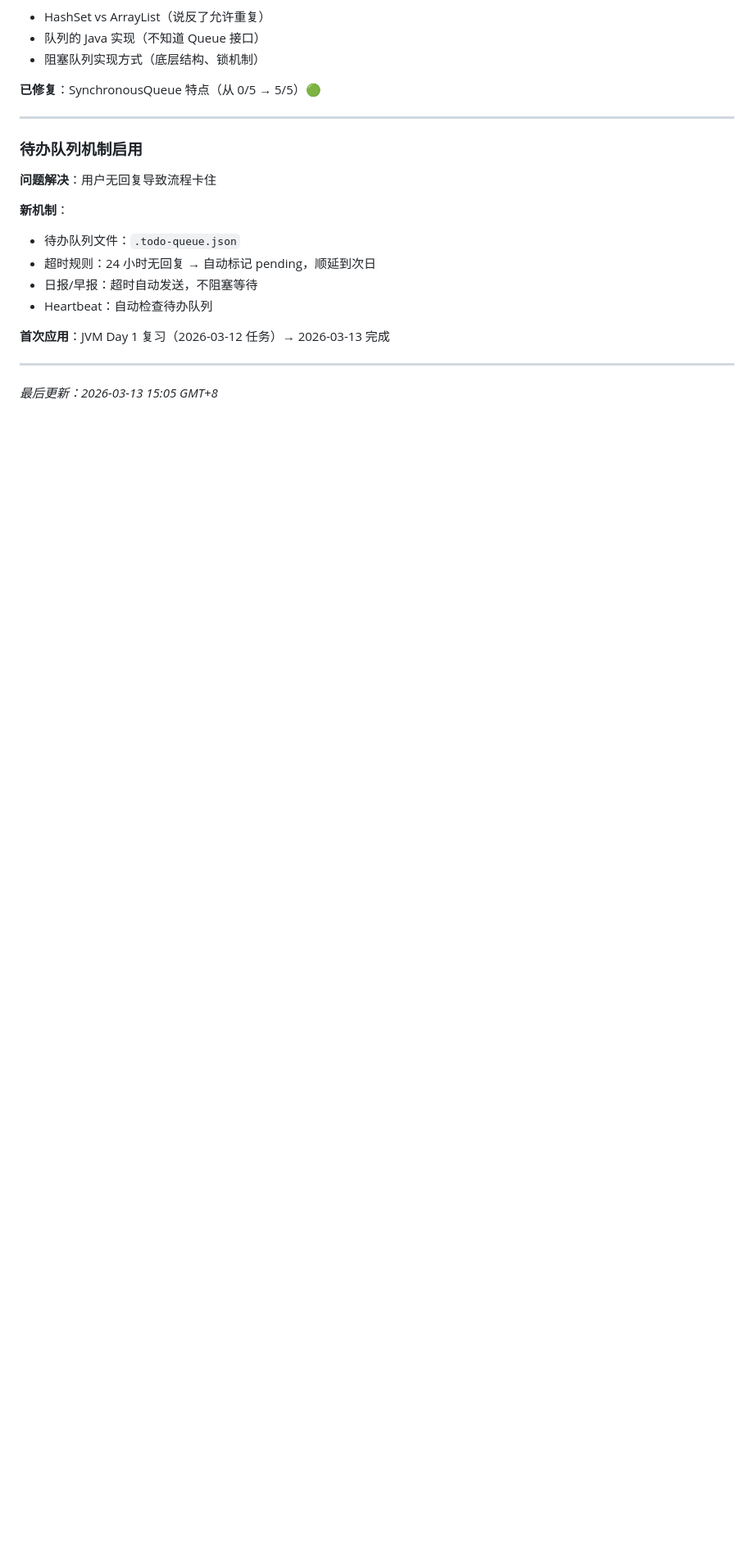
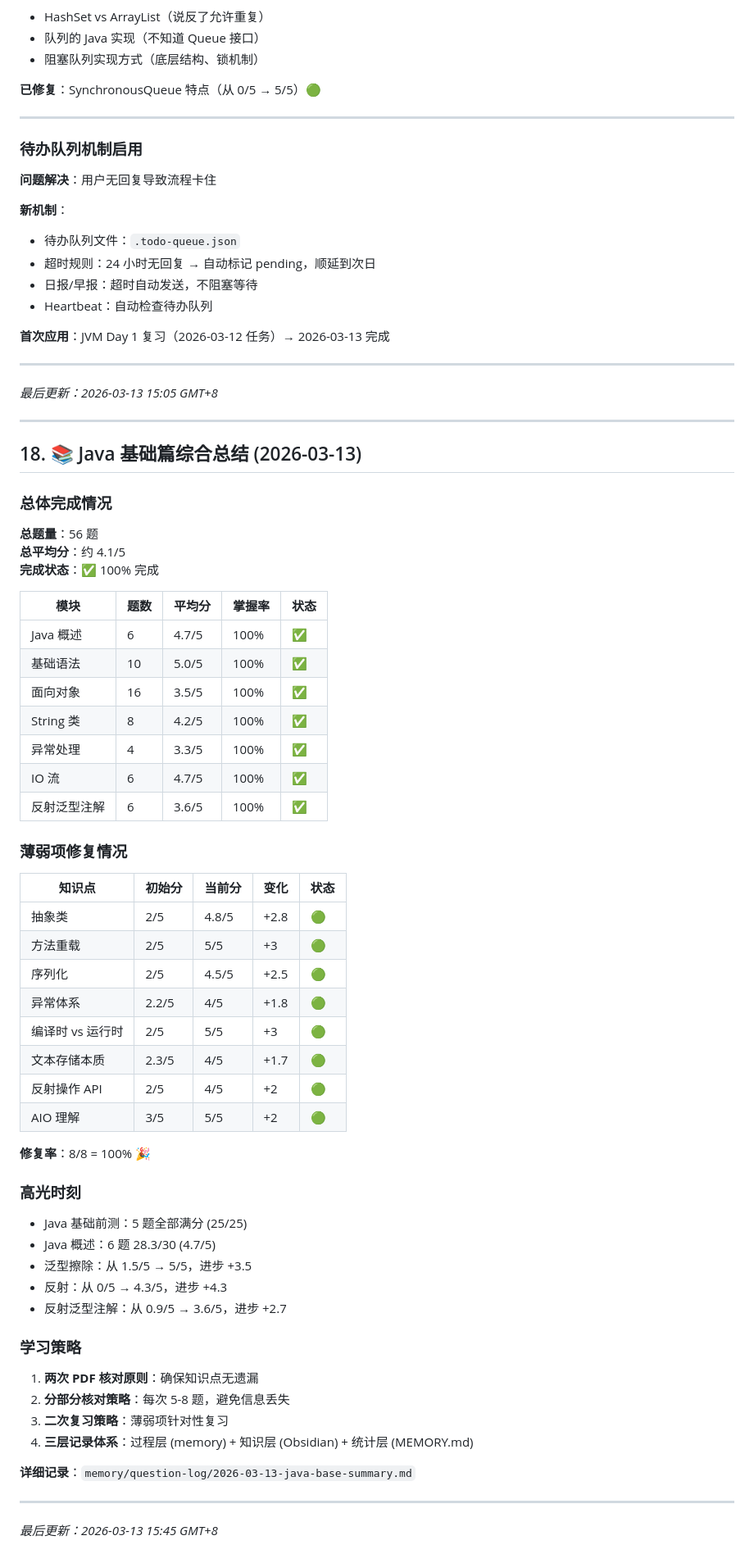
Before and after one commit to LemonTeaViTA/OpenClaw, a Markdown page: MEMORY.md, the part around the change. Shown at 82% size. Drawn GitHub-style; blank space fills up the shorter version.

```diff
--- a/MEMORY.md
+++ b/MEMORY.md
@@ -703,3 +703,59 @@
 ---
 
 *最后更新：2026-03-13 15:05 GMT+8*
+
+---
+
+## 18. 📚 Java 基础篇综合总结 (2026-03-13)
+
+### 总体完成情况
+
+**总题量**：56 题
+**总平均分**：约 4.1/5
+**完成状态**：✅ 100% 完成
+
+| 模块 | 题数 | 平均分 | 掌握率 | 状态 |
+|------|------|--------|--------|------|
+| Java 概述 | 6 | 4.7/5 | 100% | ✅ |
+| 基础语法 | 10 | 5.0/5 | 100% | ✅ |
+| 面向对象 | 16 | 3.5/5 | 100% | ✅ |
+| String 类 | 8 | 4.2/5 | 100% | ✅ |
+| 异常处理 | 4 | 3.3/5 | 100% | ✅ |
+| IO 流 | 6 | 4.7/5 | 100% | ✅ |
+| 反射泛型注解 | 6 | 3.6/5 | 100% | ✅ |
+
+### 薄弱项修复情况
+
+| 知识点 | 初始分 | 当前分 | 变化 | 状态 |
+|--------|--------|--------|------|------|
+| 抽象类 | 2/5 | 4.8/5 | +2.8 | 🟢 |
+| 方法重载 | 2/5 | 5/5 | +3 | 🟢 |
+| 序列化 | 2/5 | 4.5/5 | +2.5 | 🟢 |
+| 异常体系 | 2.2/5 | 4/5 | +1.8 | 🟢 |
+| 编译时 vs 运行时 | 2/5 | 5/5 | +3 | 🟢 |
+| 文本存储本质 | 2.3/5 | 4/5 | +1.7 | 🟢 |
+| 反射操作 API | 2/5 | 4/5 | +2 | 🟢 |
+| AIO 理解 | 3/5 | 5/5 | +2 | 🟢 |
+
+**修复率**：8/8 = 100% 🎉
+
+### 高光时刻
+
+- Java 基础前测：5 题全部满分 (25/25)
+- Java 概述：6 题 28.3/30 (4.7/5)
+- 泛型擦除：从 1.5/5 → 5/5，进步 +3.5
+- 反射：从 0/5 → 4.3/5，进步 +4.3
+- 反射泛型注解：从 0.9/5 → 3.6/5，进步 +2.7
+
+### 学习策略
+
+1. **两次 PDF 核对原则**：确保知识点无遗漏
+2. **分部分核对策略**：每次 5-8 题，避免信息丢失
+3. **二次复习策略**：薄弱项针对性复习
+4. **三层记录体系**：过程层 (memory) + 知识层 (Obsidian) + 统计层 (MEMORY.md)
+
+**详细记录**：`memory/question-log/2026-03-13-java-base-summary.md`
+
+---
+
+*最后更新：2026-03-13 15:45 GMT+8*
```
Also changed, not shown: memory/question-log/2026-03-13-java-base-summary.md (added, +198 -0 lines).
